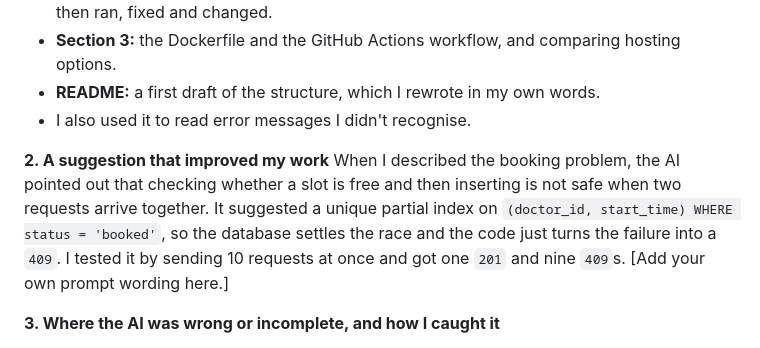
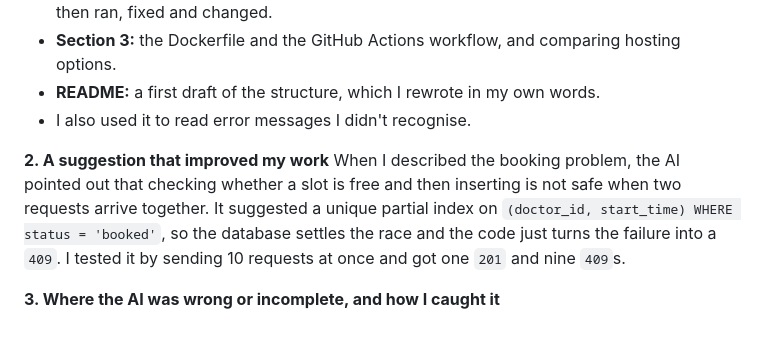
Before and after one commit to xMurungi/clinic-booking, a Markdown page: README.md, the part around the change. Drawn GitHub-style.

Commit message:
chore: add readme with updated proj details

```diff
--- a/README.md
+++ b/README.md
@@ -220,7 +220,7 @@ done | sort | uniq -c
 - I also used it to read error messages I didn't recognise.
 
 **2. A suggestion that improved my work**
-When I described the booking problem, the AI pointed out that checking whether a slot is free and then inserting is not safe when two requests arrive together. It suggested a unique partial index on `(doctor_id, start_time) WHERE status = 'booked'`, so the database settles the race and the code just turns the failure into a `409`. I tested it by sending 10 requests at once and got one `201` and nine `409`s. [Add your own prompt wording here.]
+When I described the booking problem, the AI pointed out that checking whether a slot is free and then inserting is not safe when two requests arrive together. It suggested a unique partial index on `(doctor_id, start_time) WHERE status = 'booked'`, so the database settles the race and the code just turns the failure into a `409`. I tested it by sending 10 requests at once and got one `201` and nine `409`s.
 
 **3. Where the AI was wrong or incomplete, and how I caught it**
 - It told me my booking IDs were skipping because of failed inserts. I looked at the actual table, which only had one row, so the real reason my reschedule returned `404` was that the appointment I was using didn't exist. I only found that by querying the database.
```
